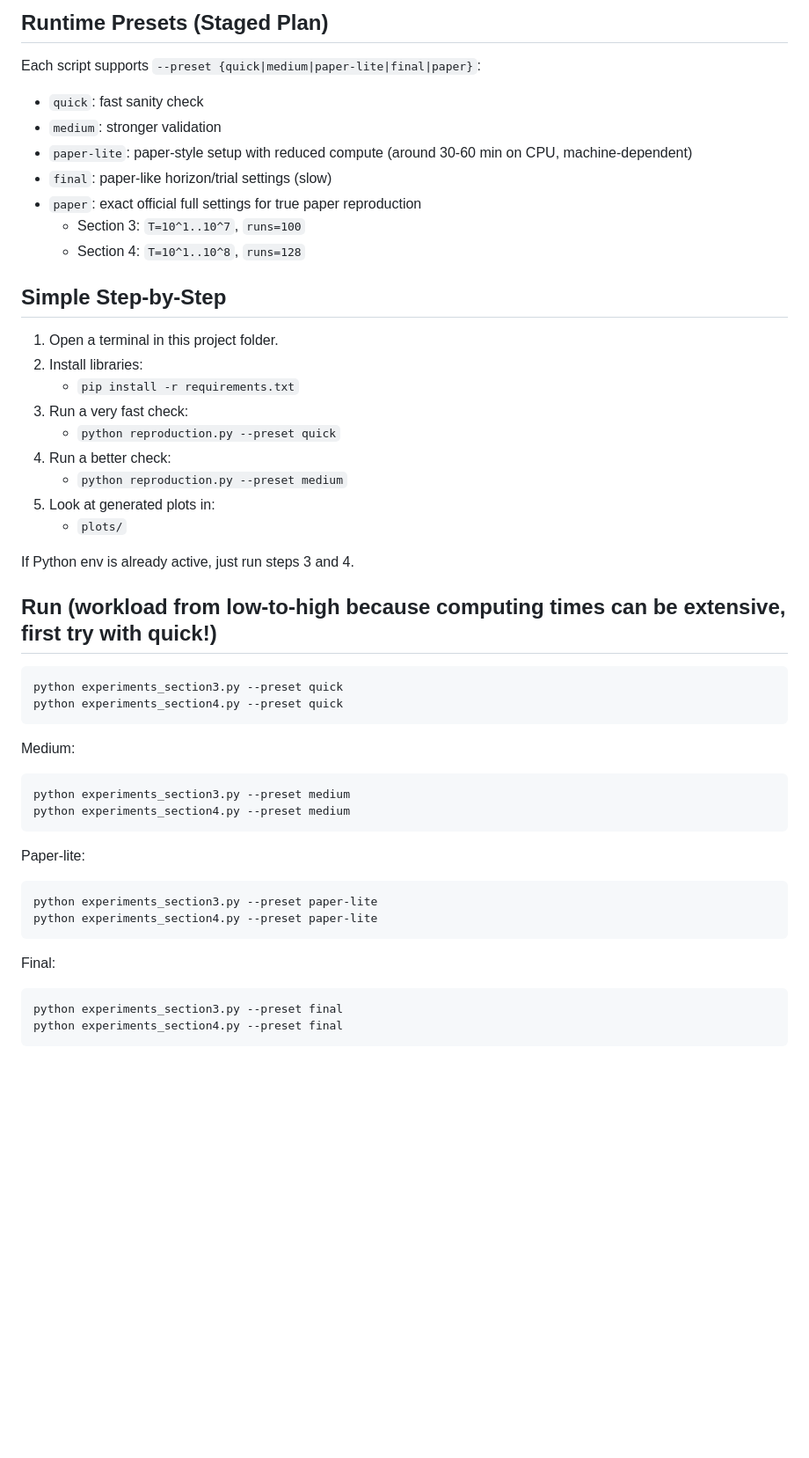
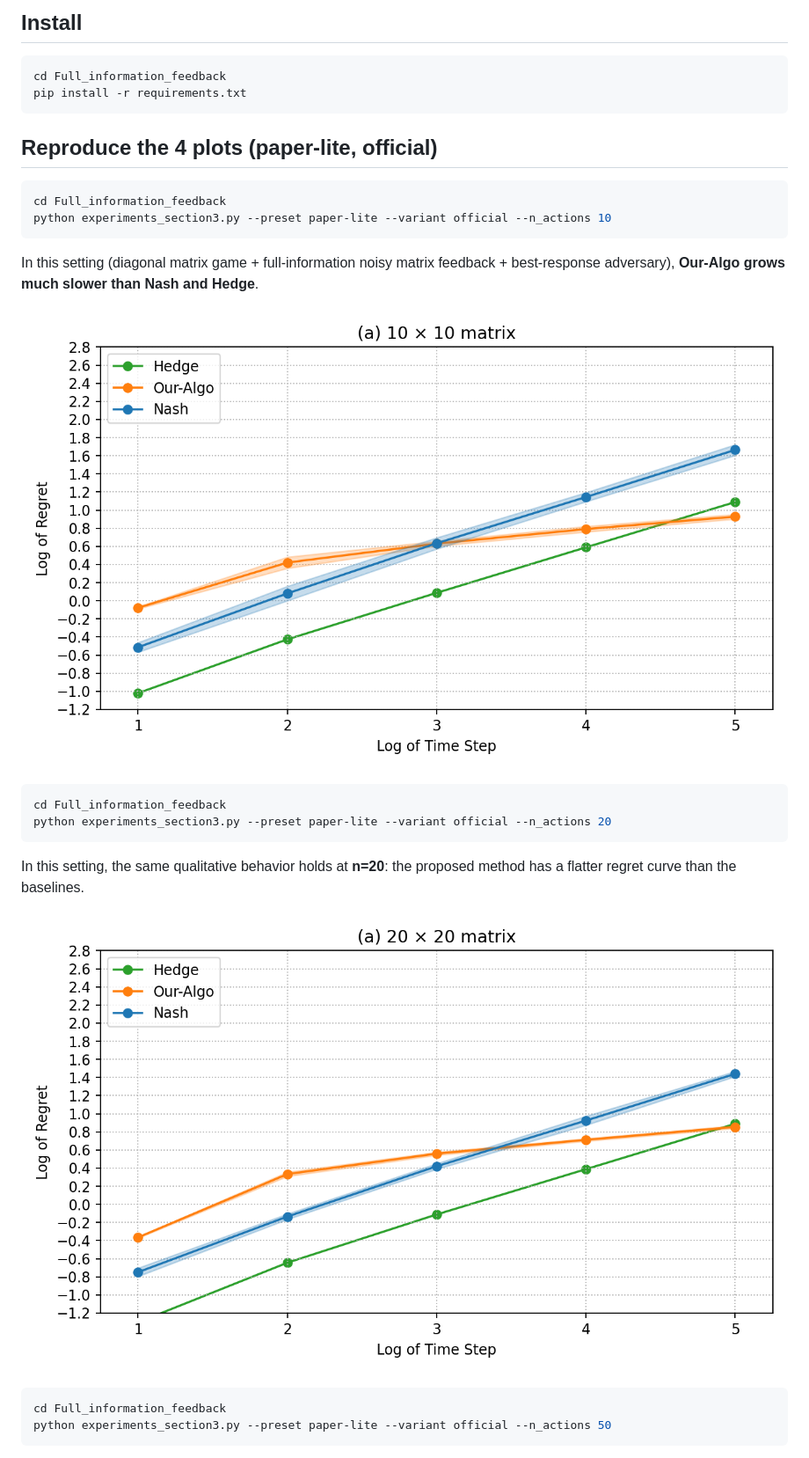
Before and after one commit to MateoLopez00/Zero-Sum-MatrixGames, a Markdown page: README.md, the part around one of its changes. Shown at 88% size. Rendered like a GitHub page; pictures changed too: Full_information_feedback/plots/section3_official_style_paper-lite_n10.png (added), Full_information_feedback/plots/section3_official_style_paper-lite_n20.png (added); blank space fills up the shorter version.

Commit message:
[ADD] Full information setting implementation

````diff
--- a/README.md
+++ b/README.md
@@ -54,54 +7,32 @@ This repository reproduces the experimental setup requested for:
-## Runtime Presets (Staged Plan)
-
-Each script supports `--preset {quick|medium|paper-lite|final|paper}`:
-
-- `quick`: fast sanity check
-- `medium`: stronger validation
-- `paper-lite`: paper-style setup with reduced compute (around 30-60 min on CPU, machine-dependent)
-- `final`: paper-like horizon/trial settings (slow)
-- `paper`: exact official full settings for true paper reproduction
-  - Section 3: `T=10^1..10^7`, `runs=100`
-  - Section 4: `T=10^1..10^8`, `runs=128`
-
-## Simple Step-by-Step
-
-1. Open a terminal in this project folder.
-2. Install libraries:
-   - `pip install -r requirements.txt`
-3. Run a very fast check:
-   - `python reproduction.py --preset quick`
-4. Run a better check:
-   - `python reproduction.py --preset medium`
-5. Look at generated plots in:
-   - `plots/`
-
-If Python env is already active, just run steps 3 and 4.
-
-## Run (workload from low-to-high because computing times can be extensive, first try with quick!)
+## Install
 
 ```bash
-python experiments_section3.py --preset quick
-python experiments_section4.py --preset quick
+cd Full_information_feedback
+pip install -r requirements.txt
 ```
 
-Medium:
+## Reproduce the 4 plots (paper-lite, official)
 
 ```bash
-python experiments_section3.py --preset medium
-python experiments_section4.py --preset medium
+cd Full_information_feedback
+python experiments_section3.py --preset paper-lite --variant official --n_actions 10
 ```
 
-Paper-lite:
+In this setting (diagonal matrix game + full-information noisy matrix feedback + best-response adversary), **Our-Algo grows much slower than Nash and Hedge**.
+
+![Section 3 paper-lite n=10](Full_information_feedback/plots/section3_official_style_paper-lite_n10.png)
 
 ```bash
-python experiments_section3.py --preset paper-lite
-python experiments_section4.py --preset paper-lite
+cd Full_information_feedback
+python experiments_section3.py --preset paper-lite --variant official --n_actions 20
 ```
 
-Final:
+In this setting, the same qualitative behavior holds at **n=20**: the proposed method has a flatter regret curve than the baselines.
+
+![Section 3 paper-lite n=20](Full_information_feedback/plots/section3_official_style_paper-lite_n20.png)
 
 ```bash
-python experiments_section3.py --preset final
-python experiments_section4.py --preset final
+cd Full_information_feedback
+python experiments_section3.py --preset paper-lite --variant official --n_actions 50
 ```
 
````
Also changed, not shown: other parts of README.md (+10 -78 lines), Full_information_feedback/plots/section3_official_style_paper-lite_n100.png (added), Full_information_feedback/plots/section3_official_style_paper-lite_n50.png (added), 14 other files.
